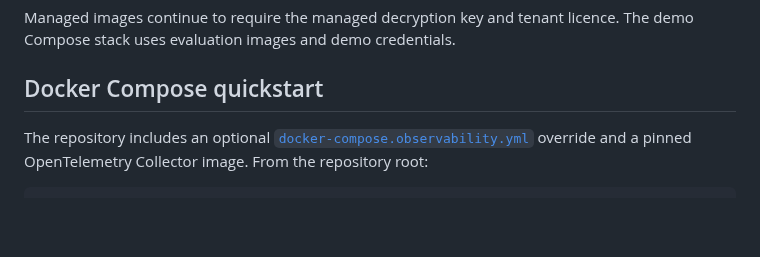
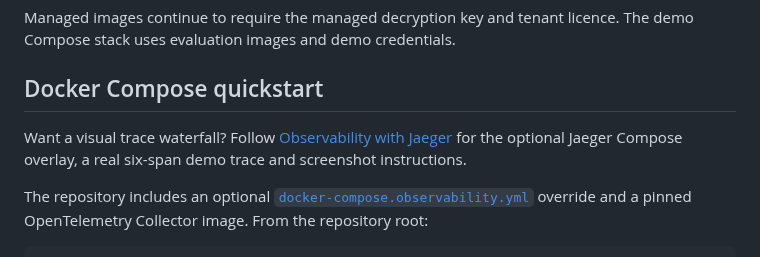
Before and after one commit to stevef1uk/agent-gateway-runtime, a Markdown page: docs/Observability.md, the part around the change. GitHub-like rendering; blank space fills up the shorter version.

```diff
--- a/docs/Observability.md
+++ b/docs/Observability.md
@@ -29,6 +29,10 @@ Managed images continue to require the managed decryption key and tenant
 licence. The demo Compose stack uses evaluation images and demo credentials.
 
 ## Docker Compose quickstart
+
+Want a visual trace waterfall? Follow
+[Observability with Jaeger](Observability_With_Jaegar.md) for the optional Jaeger
+Compose overlay, a real six-span demo trace and screenshot instructions.
 
 The repository includes an optional
 [`docker-compose.observability.yml`](../demo/docker-compose.observability.yml)
```
Also changed, not shown: README.md (+1 -0 lines), docs/Observability_With_Jaegar.md (added, +212 -0 lines), images/jaeger-trace-example.png (added), 2 other files.
